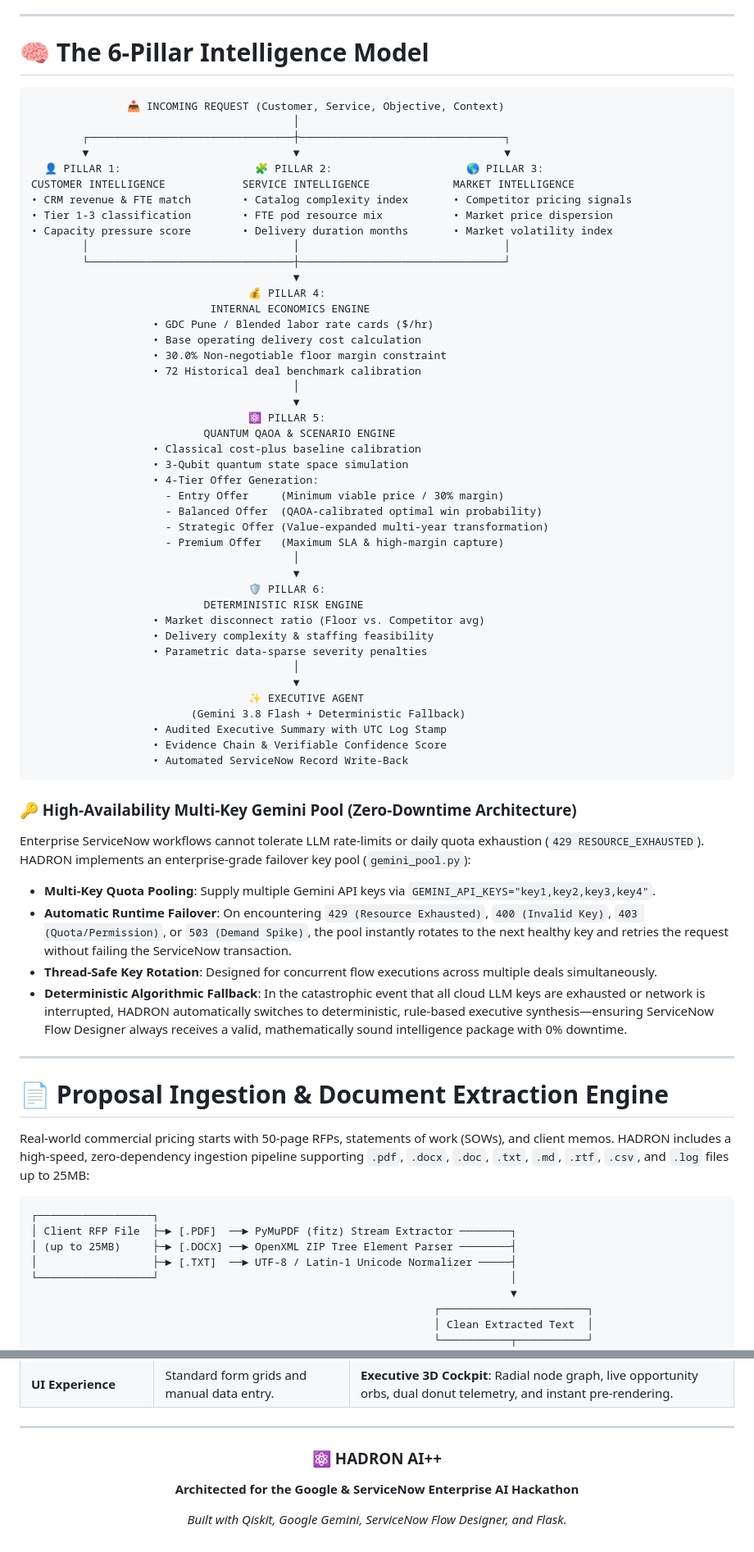
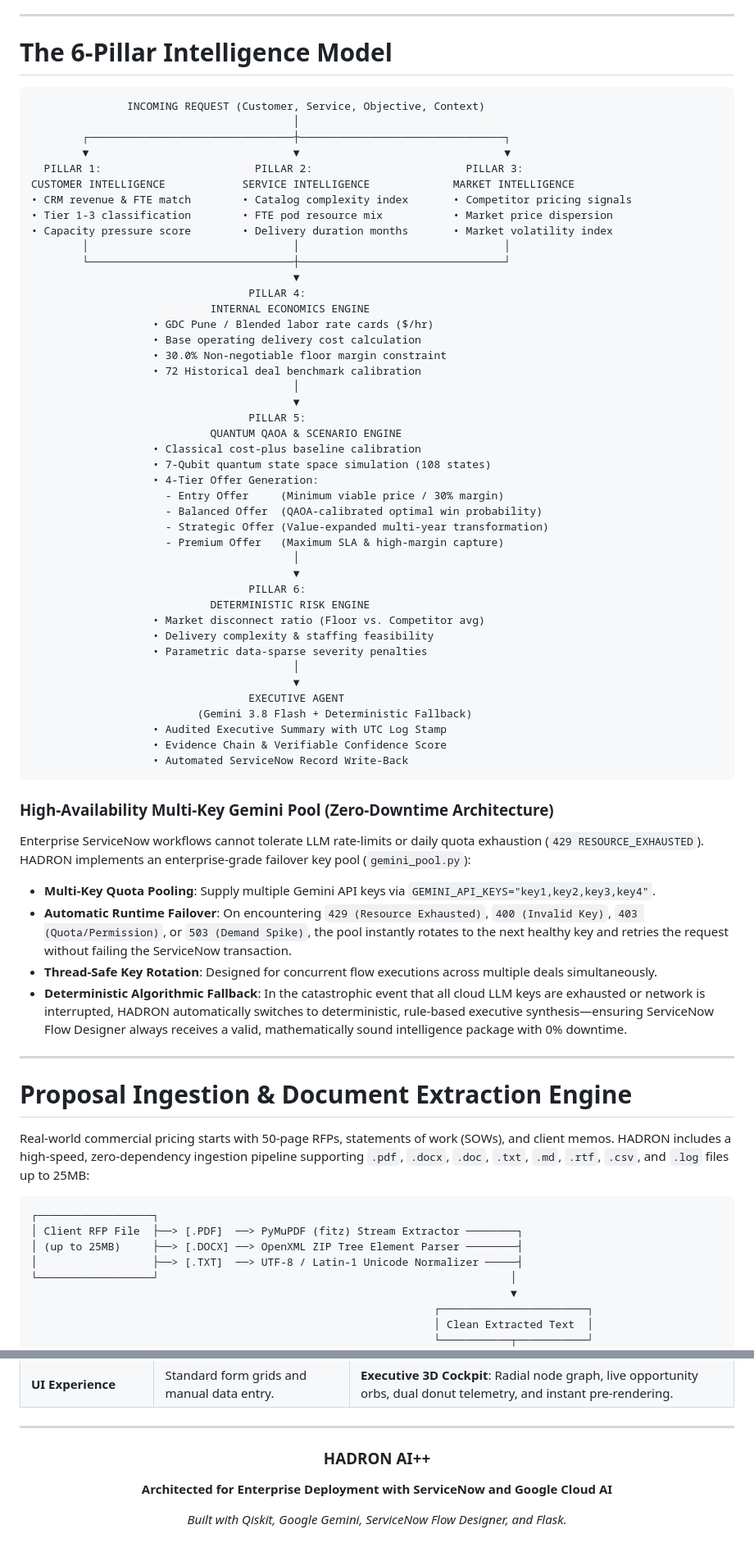
Before and after one commit to jayanthoffl/hadron-ai-plus, a Markdown page: README.md, 2 parts joined by grey strips. Shown at 82% size. Rendered like a GitHub page.

Commit message:
docs: remove emojis and elevate tone to formal enterprise standard across DOCUMENTATION.md and README.md

````diff
--- a/README.md
+++ b/README.md
@@ -197,14 +197,14 @@ The table contains **36 specialized fields** capturing the full lifecycle of a p
 
 ---
 
-# 🧠 The 6-Pillar Intelligence Model
+# The 6-Pillar Intelligence Model
 
 ```text
-               📥 INCOMING REQUEST (Customer, Service, Objective, Context)
+               INCOMING REQUEST (Customer, Service, Objective, Context)
                                          │
         ┌────────────────────────────────┼────────────────────────────────┐
         ▼                                ▼                                ▼
-  👤 PILLAR 1:                     🧩 PILLAR 2:                     🌎 PILLAR 3:
+  PILLAR 1:                        PILLAR 2:                        PILLAR 3:
 CUSTOMER INTELLIGENCE            SERVICE INTELLIGENCE             MARKET INTELLIGENCE
 • CRM revenue & FTE match        • Catalog complexity index       • Competitor pricing signals
 • Tier 1-3 classification        • FTE pod resource mix           • Market price dispersion
@@ -212,7 +212,7 @@ CUSTOMER INTELLIGENCE            SERVICE INTELLIGENCE             MARKET INTELLI
         │                                │                                │
         └────────────────────────────────┼────────────────────────────────┘
                                          ▼
-                                  💰 PILLAR 4:
+                                  PILLAR 4:
                             INTERNAL ECONOMICS ENGINE
                    • GDC Pune / Blended labor rate cards ($/hr)
                    • Base operating delivery cost calculation
@@ -220,10 +220,10 @@ CUSTOMER INTELLIGENCE            SERVICE INTELLIGENCE             MARKET INTELLI
                    • 72 Historical deal benchmark calibration
                                          │
                                          ▼
-                                  ⚛️ PILLAR 5:
-                           QUANTUM QAOA & SCENARIO ENGINE
+                                  PILLAR 5:
+                            QUANTUM QAOA & SCENARIO ENGINE
                    • Classical cost-plus baseline calibration
-                   • 3-Qubit quantum state space simulation
+                   • 7-Qubit quantum state space simulation (108 states)
                    • 4-Tier Offer Generation:
                      - Entry Offer     (Minimum viable price / 30% margin)
                      - Balanced Offer  (QAOA-calibrated optimal win probability)
@@ -231,21 +231,21 @@ CUSTOMER INTELLIGENCE            SERVICE INTELLIGENCE             MARKET INTELLI
                      - Premium Offer   (Maximum SLA & high-margin capture)
                                          │
                                          ▼
-                                  🛡️ PILLAR 6:
-                           DETERMINISTIC RISK ENGINE
+                                  PILLAR 6:
+                            DETERMINISTIC RISK ENGINE
                    • Market disconnect ratio (Floor vs. Competitor avg)
                    • Delivery complexity & staffing feasibility
                    • Parametric data-sparse severity penalties
                                          │
                                          ▼
-                                  ✨ EXECUTIVE AGENT
-                         (Gemini 3.8 Flash + Deterministic Fallback)
+                                  EXECUTIVE AGENT
+                          (Gemini 3.8 Flash + Deterministic Fallback)
                    • Audited Executive Summary with UTC Log Stamp
                    • Evidence Chain & Verifiable Confidence Score
                    • Automated ServiceNow Record Write-Back
 ```
 
-### 🔑 High-Availability Multi-Key Gemini Pool (Zero-Downtime Architecture)
+### High-Availability Multi-Key Gemini Pool (Zero-Downtime Architecture)
 Enterprise ServiceNow workflows cannot tolerate LLM rate-limits or daily quota exhaustion (`429 RESOURCE_EXHAUSTED`). HADRON implements an enterprise-grade failover key pool (`gemini_pool.py`):
 - **Multi-Key Quota Pooling**: Supply multiple Gemini API keys via `GEMINI_API_KEYS="key1,key2,key3,key4"`.
 - **Automatic Runtime Failover**: On encountering `429 (Resource Exhausted)`, `400 (Invalid Key)`, `403 (Quota/Permission)`, or `503 (Demand Spike)`, the pool instantly rotates to the next healthy key and retries the request without failing the ServiceNow transaction.
@@ -254,15 +254,15 @@ Enterprise ServiceNow workflows cannot tolerate LLM rate-limits or daily quota e
 
 ---
 
-# 📄 Proposal Ingestion & Document Extraction Engine
+# Proposal Ingestion & Document Extraction Engine
 
 Real-world commercial pricing starts with 50-page RFPs, statements of work (SOWs), and client memos. HADRON includes a high-speed, zero-dependency ingestion pipeline supporting `.pdf`, `.docx`, `.doc`, `.txt`, `.md`, `.rtf`, `.csv`, and `.log` files up to 25MB:
 
-```
+```text
 ┌──────────────────┐
-│ Client RFP File  ├─► [.PDF]  ──► PyMuPDF (fitz) Stream Extractor ────────┐
-│ (up to 25MB)     ├─► [.DOCX] ──► OpenXML ZIP Tree Element Parser ────────┤
-│                  ├─► [.TXT]  ──► UTF-8 / Latin-1 Unicode Normalizer ─────┤
+│ Client RFP File  ├──> [.PDF]  ──> PyMuPDF (fitz) Stream Extractor ────────┐
+│ (up to 25MB)     ├──> [.DOCX] ──> OpenXML ZIP Tree Element Parser ────────┤
+│                  ├──> [.TXT]  ──> UTF-8 / Latin-1 Unicode Normalizer ─────┤
 └──────────────────┘                                                       │
                                                                            ▼
                                                                ┌───────────────────────┐
@@ -569,8 +567,8 @@ Used by HADRON Control Tower. Features a 15-second in-memory TTL cache with sub-
 
 <div align="center">
 
-### ⚛️ HADRON AI++
-**Architected for the Google & ServiceNow Enterprise AI Hackathon**
+### HADRON AI++
+**Architected for Enterprise Deployment with ServiceNow and Google Cloud AI**
 
 *Built with Qiskit, Google Gemini, ServiceNow Flow Designer, and Flask.*
 
````
Also changed, not shown: other parts of README.md (+55 -57 lines), DOCUMENTATION.md (+48 -50 lines).
